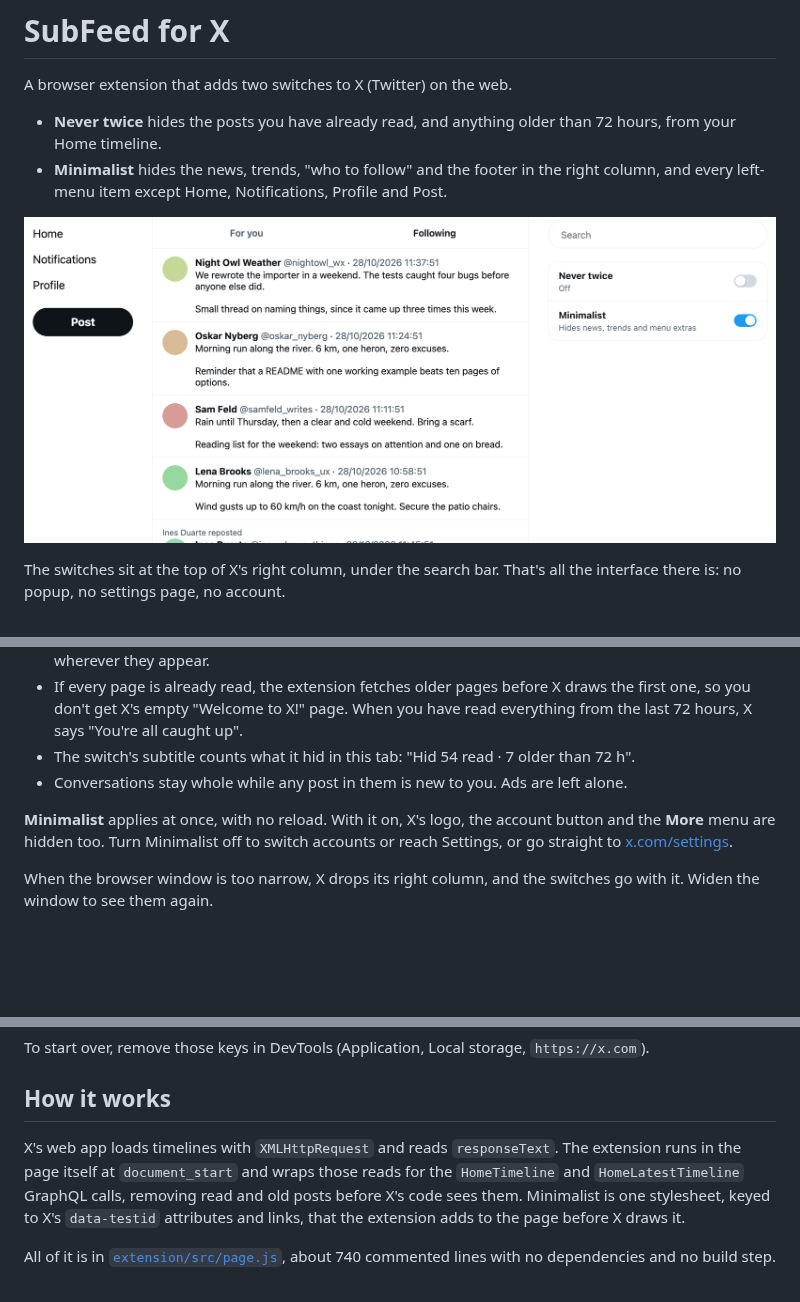
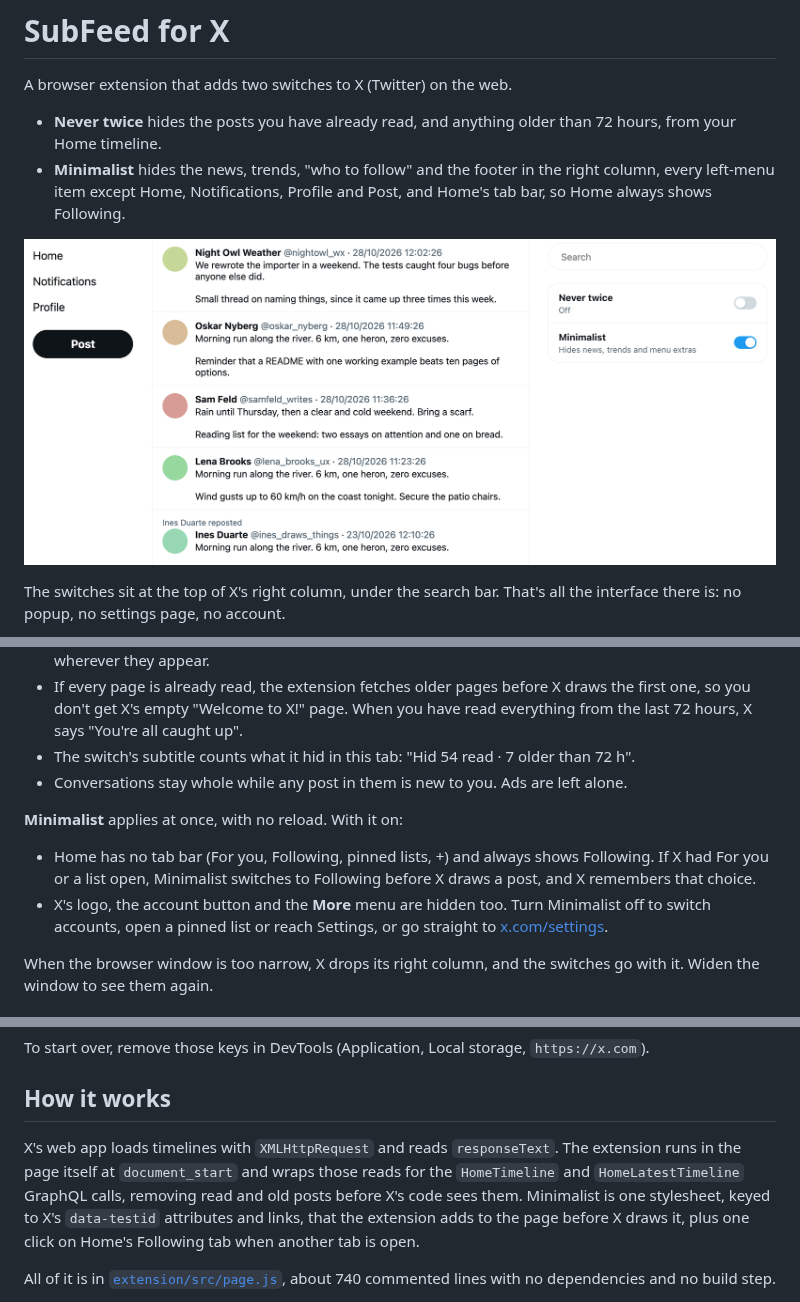
Before and after one commit to Soren-Starck/subfeed-for-x, a Markdown page: README.md, 3 parts joined by grey strips. Drawn GitHub-style; pictures changed too: docs/minimalist.png; blank space fills up the shorter version.

```diff
--- a/README.md
+++ b/README.md
@@ -3,5 +3,5 @@
 A browser extension that adds two switches to X (Twitter) on the web.
 
 - **Never twice** hides the posts you have already read, and anything older than 72 hours, from your Home timeline.
-- **Minimalist** hides the news, trends, "who to follow" and the footer in the right column, and every left-menu item except Home, Notifications, Profile and Post.
+- **Minimalist** hides the news, trends, "who to follow" and the footer in the right column, every left-menu item except Home, Notifications, Profile and Post, and Home's tab bar, so Home always shows Following.
 
@@ -47,7 +47,10 @@ Firefox and Safari are not supported yet. If you want to port it, see [CONTRIBUT
 - The switch's subtitle counts what it hid in this tab: "Hid 54 read · 7 older than 72 h".
 - Conversations stay whole while any post in them is new to you. Ads are left alone.
 
-**Minimalist** applies at once, with no reload. With it on, X's logo, the account button and the **More** menu are hidden too. Turn Minimalist off to switch accounts or reach Settings, or go straight to [x.com/settings](https://x.com/settings).
+**Minimalist** applies at once, with no reload. With it on:
+
+- Home has no tab bar (For you, Following, pinned lists, +) and always shows Following. If X had For you or a list open, Minimalist switches to Following before X draws a post, and X remembers that choice.
+- X's logo, the account button and the **More** menu are hidden too. Turn Minimalist off to switch accounts, open a pinned list or reach Settings, or go straight to [x.com/settings](https://x.com/settings).
 
 When the browser window is too narrow, X drops its right column, and the switches go with it. Widen the window to see them again.
 
@@ -63,7 +66,7 @@ To start over, remove those keys in DevTools (Application, Local storage, `https
 
 ## How it works
 
-X's web app loads timelines with `XMLHttpRequest` and reads `responseText`. The extension runs in the page itself at `document_start` and wraps those reads for the `HomeTimeline` and `HomeLatestTimeline` GraphQL calls, removing read and old posts before X's code sees them. Minimalist is one stylesheet, keyed to X's `data-testid` attributes and links, that the extension adds to the page before X draws it.
+X's web app loads timelines with `XMLHttpRequest` and reads `responseText`. The extension runs in the page itself at `document_start` and wraps those reads for the `HomeTimeline` and `HomeLatestTimeline` GraphQL calls, removing read and old posts before X's code sees them. Minimalist is one stylesheet, keyed to X's `data-testid` attributes and links, that the extension adds to the page before X draws it, plus one click on Home's Following tab when another tab is open.
 
 All of it is in [`extension/src/page.js`](extension/src/page.js), about 740 commented lines with no dependencies and no build step.
 
```
Also changed, not shown: other parts of README.md (+1 -1 lines), CONTRIBUTING.md (+2 -1 lines), docs/releases/v0.6.0.md (added, +3 -0 lines), 4 other files.
